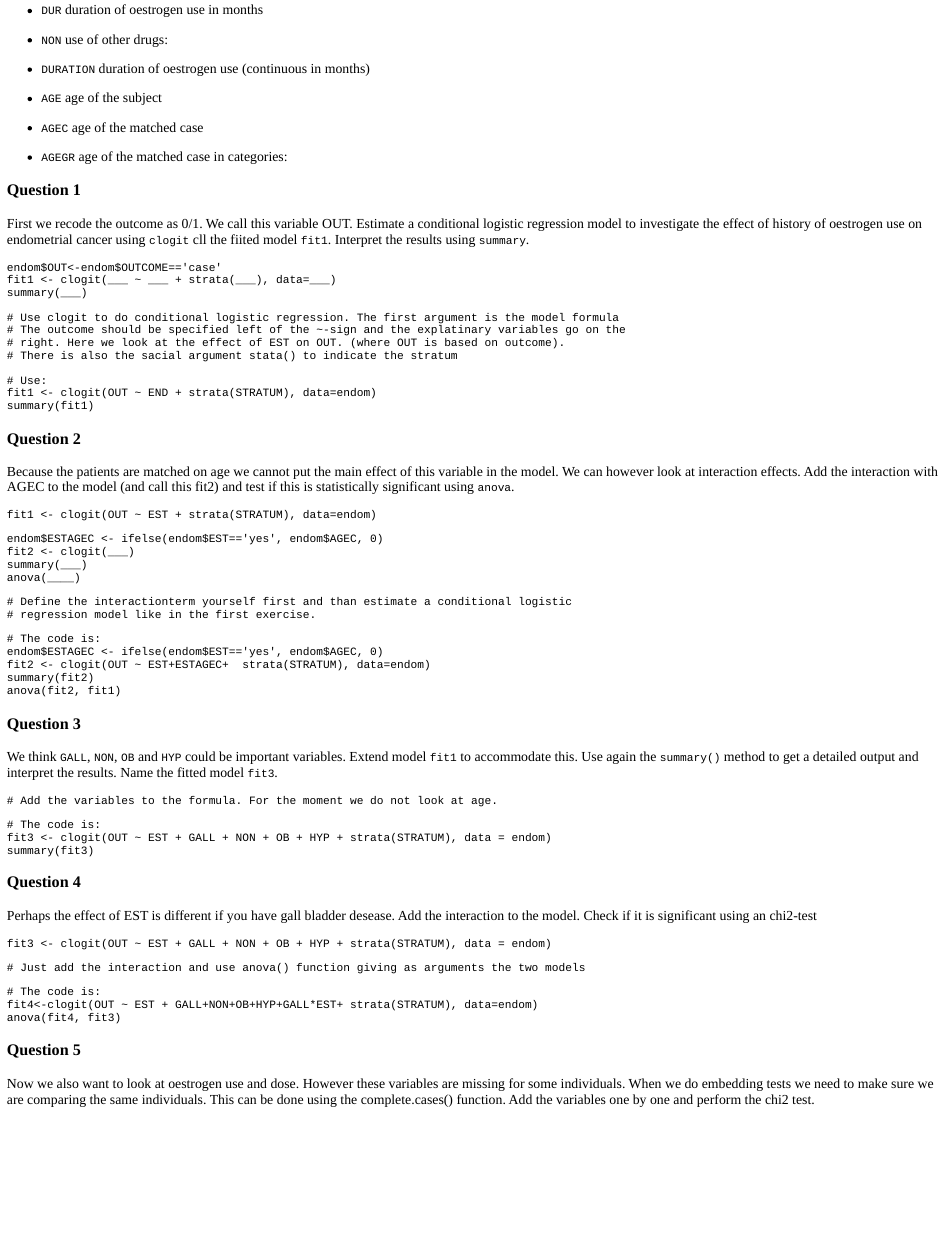
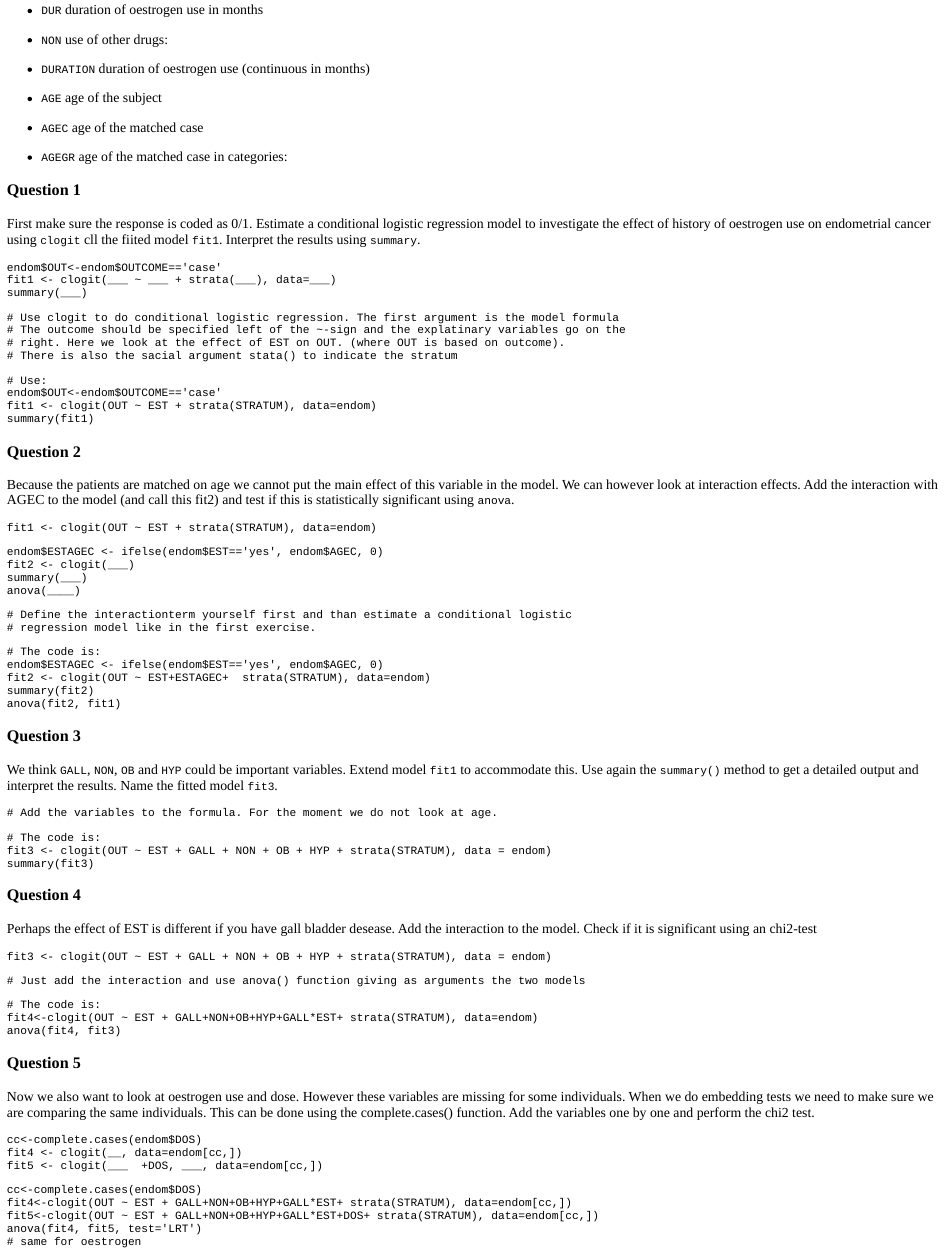
Before and after one commit to stenw/ep03logistic, an R Markdown document (inst/tutorials/conditionallogistictutorial/EP03_Condlog_Practical.Rmd): the page in a window 1100 px wide, from 940 px down. The pictures show the output file inst/tutorials/conditionallogistictutorial/EP03_condlog_Practical.html that the author committed with the source, opened offline.

Commit message:
Some changes to tutorials

````diff
--- a/inst/tutorials/conditionallogistictutorial/EP03_Condlog_Practical.Rmd
+++ b/inst/tutorials/conditionallogistictutorial/EP03_Condlog_Practical.Rmd
@@ -109,7 +110,7 @@ more than two years).
 
 ### Question 1
 
-First we recode the outcome as 0/1. We call this variable OUT. Estimate a conditional logistic regression model to investigate the effect of history of oestrogen use on endometrial cancer  using `clogit` cll the fiited model `fit1`. Interpret the results using `summary`.
+First make sure the response is coded as 0/1. Estimate a conditional logistic regression model to investigate the effect of history of oestrogen use on endometrial cancer  using `clogit` cll the fiited model `fit1`. Interpret the results using `summary`.
 
 ```{r P1, exercise=TRUE, exercise.lines = 10, eval=FALSE}
 endom$OUT<-endom$OUTCOME=='case'
@@ -125,7 +126,8 @@ summary(___)
 ```
 ```{r P1-hint-2}
 # Use:
-fit1 <- clogit(OUT ~ END + strata(STRATUM), data=endom)
+endom$OUT<-endom$OUTCOME=='case'
+fit1 <- clogit(OUT ~ EST + strata(STRATUM), data=endom)
 summary(fit1)
 ```
 
@@ -204,13 +206,23 @@ Now we also want to look at oestrogen use and dose. However these variables are
 individuals. This can be done using the complete.cases() function.
 Add the variables one by one and perform the chi2 test.
 
-
-```{r P5, exercise=TRUE, exercise.lines = 10}
+```{r P5-setup}
 
 ```
 
-```{r P5-hint-1}
+```{r P5, exercise=TRUE, exercise.lines = 12}
 
 ```
+
+```{r P5-hint-1, eval=FALSE}
+cc<-complete.cases(endom$DOS)
+fit4 <- clogit(__, data=endom[cc,])
+fit5 <- clogit(___  +DOS, ___, data=endom[cc,])
+```
 ```{r P5-hint-2}
+cc<-complete.cases(endom$DOS)
+fit4<-clogit(OUT ~ EST + GALL+NON+OB+HYP+GALL*EST+ strata(STRATUM), data=endom[cc,])
+fit5<-clogit(OUT ~ EST + GALL+NON+OB+HYP+GALL*EST+DOS+ strata(STRATUM), data=endom[cc,])
+anova(fit4, fit5, test='LRT')
+# same for oestrogen
 ```
````
Also changed, not shown: data-raw/bmt.R (+1 -7 lines), inst/tutorials/conditionallogistictutorial/EP03_condlog_Practical.html, inst/tutorials/logisticregressiontwo/EP03_Logisticregression2_Practical.html (added), inst/tutorials/conditionallogistictutorial/EP03_Condlog_Practical.Rmd (5 more changed lines).
